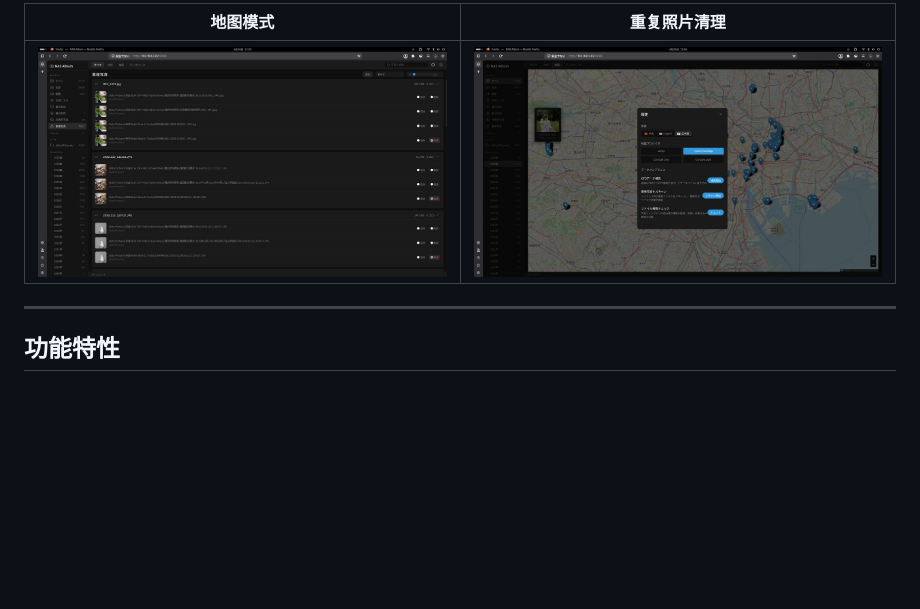
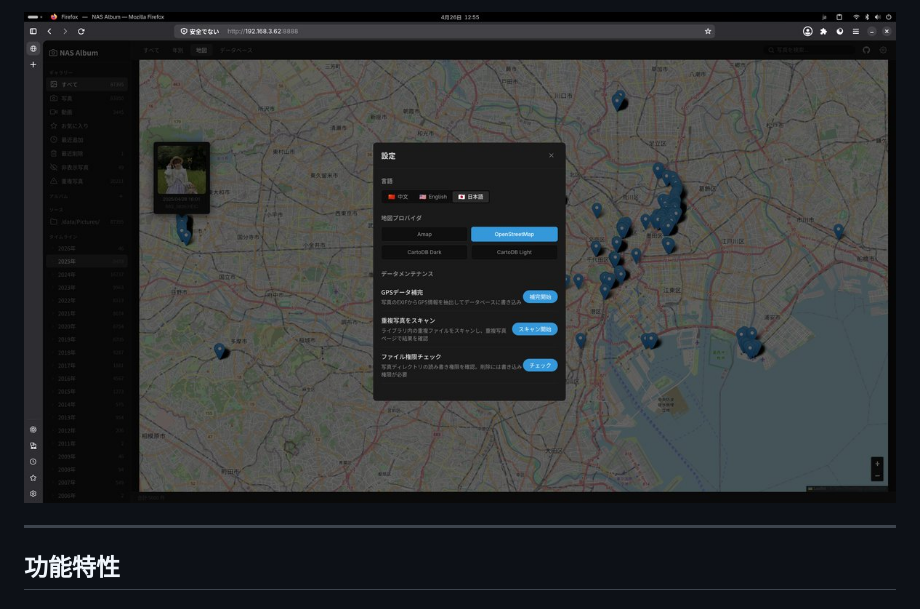
Before and after one commit to iamcheyan/nas_album, a Markdown page: README.md, the part around one of its changes. Rendered like a GitHub page; blank space fills up the shorter version.

```diff
--- a/README.md
+++ b/README.md
@@ -14,7 +12,5 @@
 
-| 地图模式 | 重复照片清理 |
-|:--------:|:------------:|
-| ![地图模式](https://github.com/iamcheyan/nas_album/raw/master/asset/3.jpg) | ![重复照片清理](https://github.com/iamcheyan/nas_album/raw/master/asset/4.jpg) |
+![重复照片清理](https://github.com/iamcheyan/nas_album/raw/master/asset/4.jpg)
 
 ---
 
```
Also changed, not shown: other parts of README.md (+3 -5 lines).
